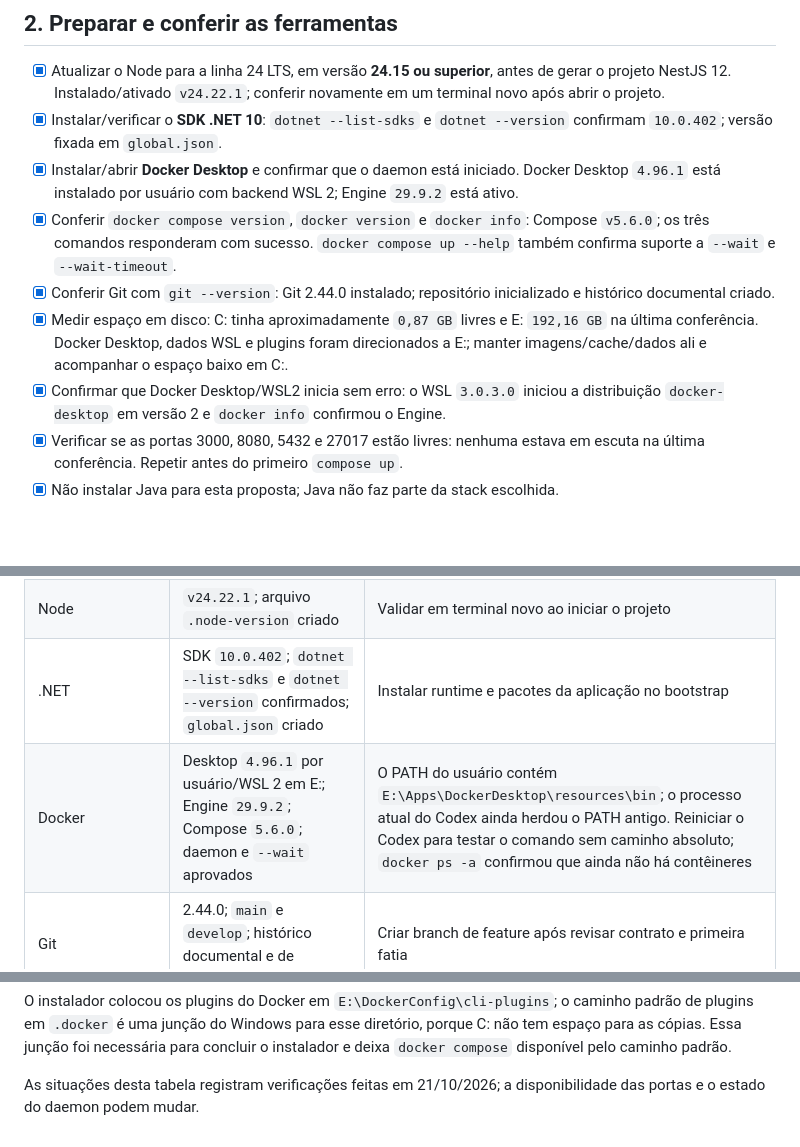
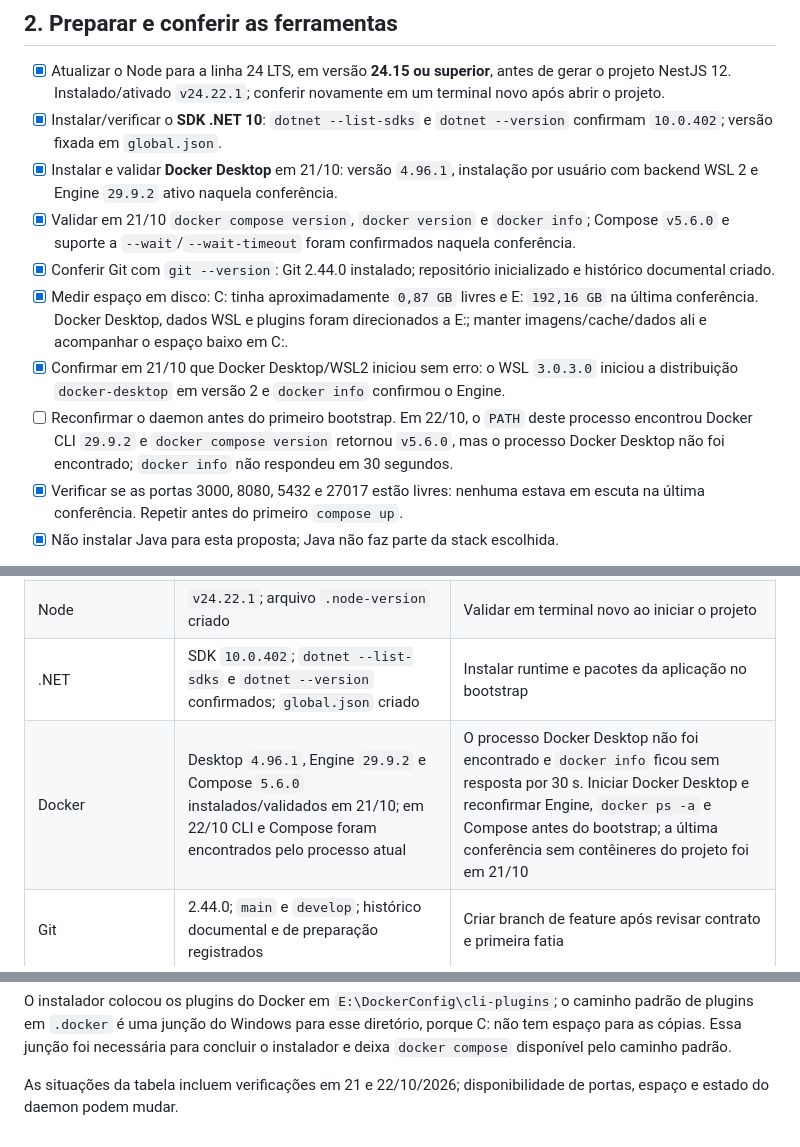
Before and after one commit to EricoCalasans/DesafioStefanini, a Markdown page: docs/checklist-pre-desenvolvimento.md, 3 parts joined by grey strips. GitHub-like rendering; blank space fills up the shorter version.

Commit message:
docs: refresh pre-development readiness

```diff
--- a/docs/checklist-pre-desenvolvimento.md
+++ b/docs/checklist-pre-desenvolvimento.md
@@ -17,11 +17,12 @@
 
 - [x] Atualizar o Node para a linha 24 LTS, em versão **24.15 ou superior**, antes de gerar o projeto NestJS 12. Instalado/ativado `v24.22.1`; conferir novamente em um terminal novo após abrir o projeto.
 - [x] Instalar/verificar o **SDK .NET 10**: `dotnet --list-sdks` e `dotnet --version` confirmam `10.0.402`; versão fixada em `global.json`.
-- [x] Instalar/abrir **Docker Desktop** e confirmar que o daemon está iniciado. Docker Desktop `4.96.1` está instalado por usuário com backend WSL 2; Engine `29.9.2` está ativo.
-- [x] Conferir `docker compose version`, `docker version` e `docker info`: Compose `v5.6.0`; os três comandos responderam com sucesso. `docker compose up --help` também confirma suporte a `--wait` e `--wait-timeout`.
+- [x] Instalar e validar **Docker Desktop** em 21/10: versão `4.96.1`, instalação por usuário com backend WSL 2 e Engine `29.9.2` ativo naquela conferência.
+- [x] Validar em 21/10 `docker compose version`, `docker version` e `docker info`; Compose `v5.6.0` e suporte a `--wait`/`--wait-timeout` foram confirmados naquela conferência.
 - [x] Conferir Git com `git --version`: Git 2.44.0 instalado; repositório inicializado e histórico documental criado.
 - [x] Medir espaço em disco: C: tinha aproximadamente `0,87 GB` livres e E: `192,16 GB` na última conferência. Docker Desktop, dados WSL e plugins foram direcionados a E:; manter imagens/cache/dados ali e acompanhar o espaço baixo em C:.
-- [x] Confirmar que Docker Desktop/WSL2 inicia sem erro: o WSL `3.0.3.0` iniciou a distribuição `docker-desktop` em versão 2 e `docker info` confirmou o Engine.
+- [x] Confirmar em 21/10 que Docker Desktop/WSL2 iniciou sem erro: o WSL `3.0.3.0` iniciou a distribuição `docker-desktop` em versão 2 e `docker info` confirmou o Engine.
+- [ ] Reconfirmar o daemon antes do primeiro bootstrap. Em 22/10, o `PATH` deste processo encontrou Docker CLI `29.9.2` e `docker compose version` retornou `v5.6.0`, mas o processo Docker Desktop não foi encontrado; `docker info` não respondeu em 30 segundos.
 - [x] Verificar se as portas 3000, 8080, 5432 e 27017 estão livres: nenhuma estava em escuta na última conferência. Repetir antes do primeiro `compose up`.
 - [x] Não instalar Java para esta proposta; Java não faz parte da stack escolhida.
 
@@ -91,7 +93,7 @@ Começar quando **as decisões essenciais (seção 1), as ferramentas que compil
 | Specs e contratos | Criados e revisados documentalmente; escolhas da seção 1 aceitas em 22/10 | Candidato revisar campos, erros e primeira fatia vertical |
 | Node | `v24.22.1`; arquivo `.node-version` criado | Validar em terminal novo ao iniciar o projeto |
 | .NET | SDK `10.0.402`; `dotnet --list-sdks` e `dotnet --version` confirmados; `global.json` criado | Instalar runtime e pacotes da aplicação no bootstrap |
-| Docker | Desktop `4.96.1` por usuário/WSL 2 em E:; Engine `29.9.2`; Compose `5.6.0`; daemon e `--wait` aprovados | O PATH do usuário contém `E:\Apps\DockerDesktop\resources\bin`; o processo atual do Codex ainda herdou o PATH antigo. Reiniciar o Codex para testar o comando sem caminho absoluto; `docker ps -a` confirmou que ainda não há contêineres |
+| Docker | Desktop `4.96.1`, Engine `29.9.2` e Compose `5.6.0` instalados/validados em 21/10; em 22/10 CLI e Compose foram encontrados pelo processo atual | O processo Docker Desktop não foi encontrado e `docker info` ficou sem resposta por 30 s. Iniciar Docker Desktop e reconfirmar Engine, `docker ps -a` e Compose antes do bootstrap; a última conferência sem contêineres do projeto foi em 21/10 |
 | Git | 2.44.0; `main` e `develop`; histórico documental e de preparação registrados | Criar branch de feature após revisar contrato e primeira fatia |
 | Recursos locais | C: `0,87 GB` livres; E: `192,16 GB`; portas 3000, 8080, 5432 e 27017 livres após iniciar Docker | Manter dados/imagens em E:, acompanhar C: e revalidar portas antes de subir serviços |
 | Banco/ambiente | Docker local com PostgreSQL e MongoDB confirmado em 22/10; sem banco online | Preparar Compose, volumes e papéis durante a fundação |
@@ -100,4 +102,4 @@ Começar quando **as decisões essenciais (seção 1), as ferramentas que compil
 
 O instalador colocou os plugins do Docker em `E:\DockerConfig\cli-plugins`; o caminho padrão de plugins em `.docker` é uma junção do Windows para esse diretório, porque C: não tem espaço para as cópias. Essa junção foi necessária para concluir o instalador e deixa `docker compose` disponível pelo caminho padrão.
 
-As situações desta tabela registram verificações feitas em 21/10/2026; a disponibilidade das portas e o estado do daemon podem mudar.
+As situações da tabela incluem verificações em 21 e 22/10/2026; disponibilidade de portas, espaço e estado do daemon podem mudar.
```
Also changed, not shown: other parts of docs/checklist-pre-desenvolvimento.md (+1 -0 lines), docs/PRD.md (+1 -1 lines), docs/revisao-das-especificacoes.md (+1 -1 lines).
